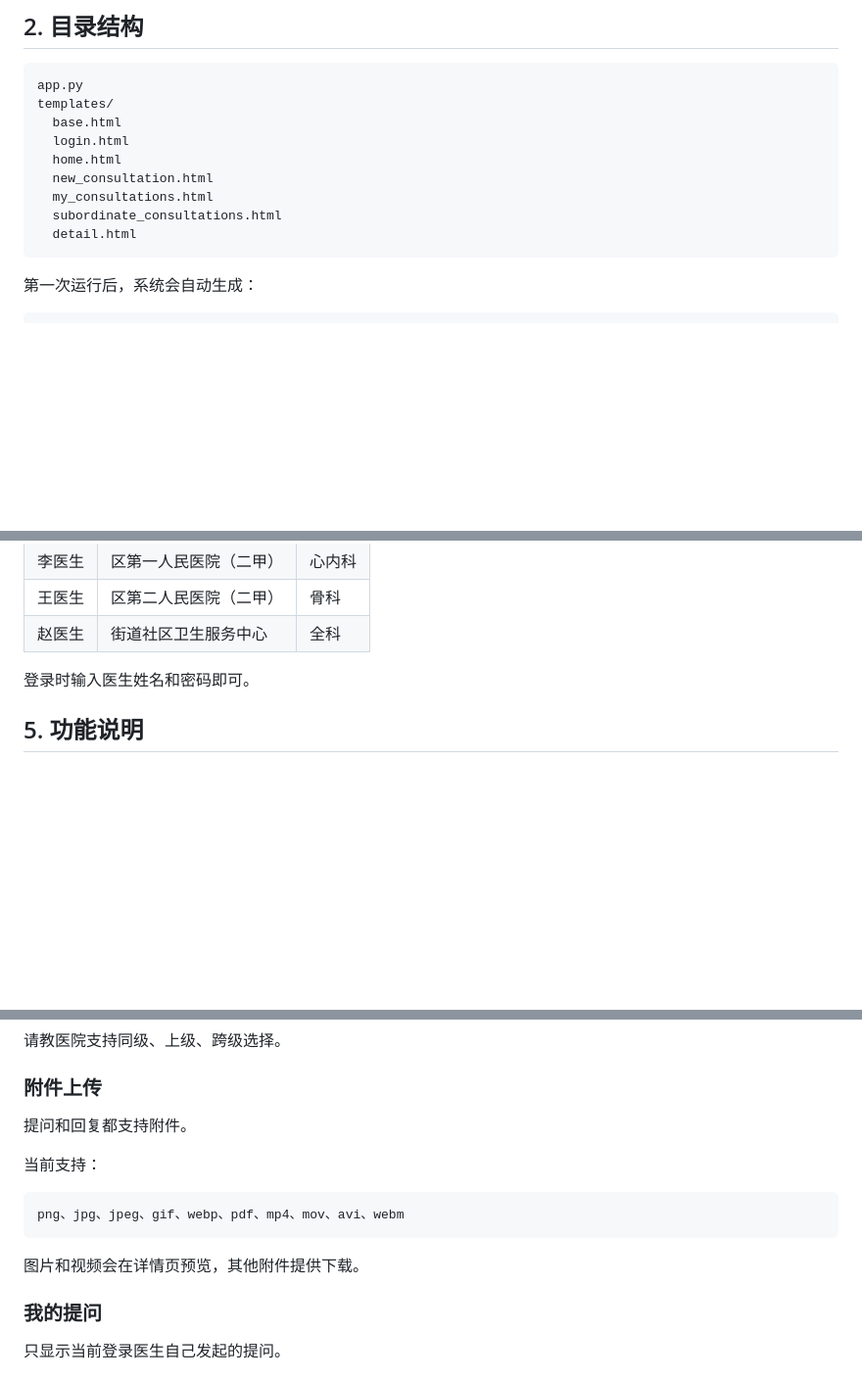
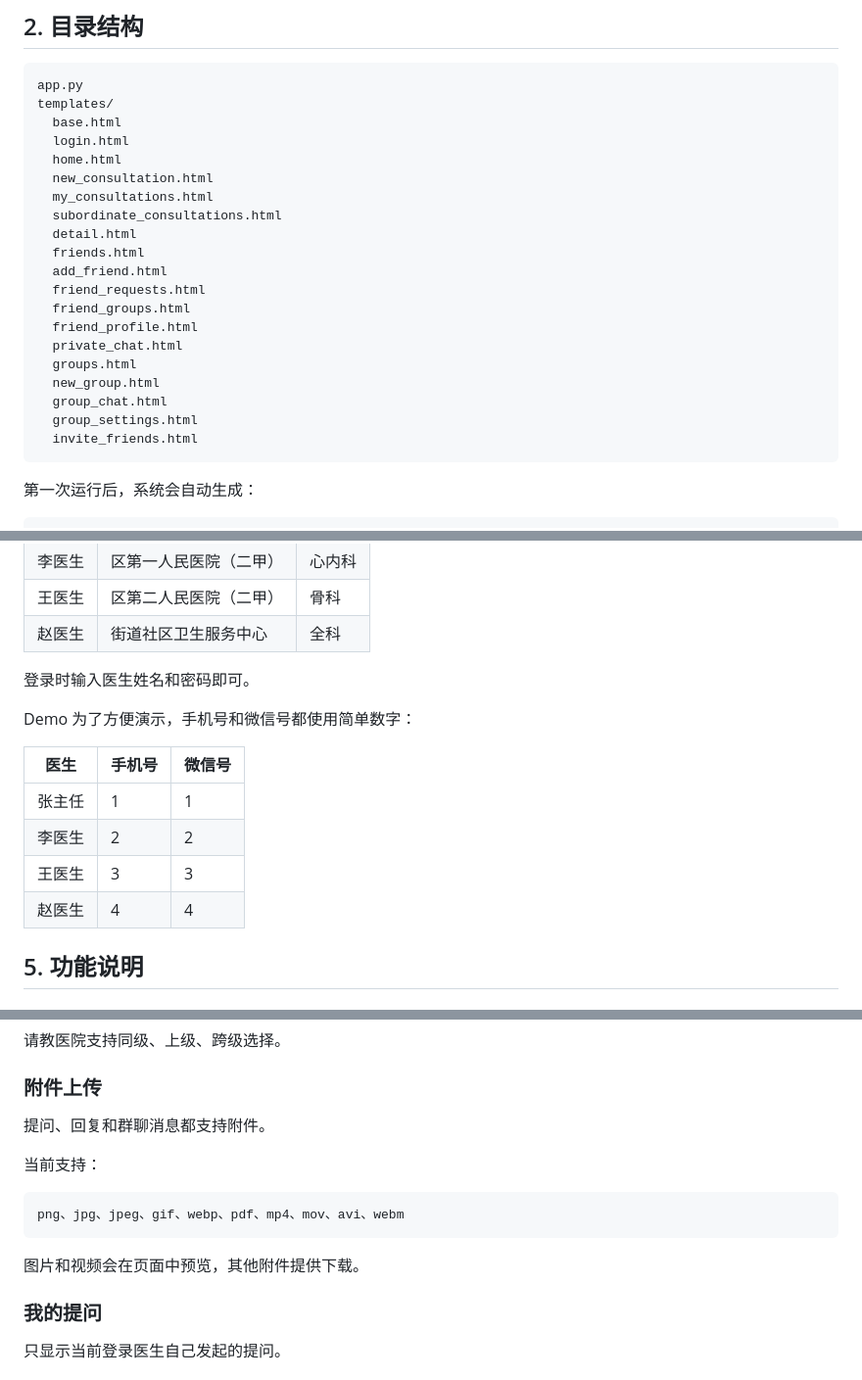
Before and after one commit to MAXdoHenry/-, a Markdown page: README.md, 3 parts joined by grey strips. Shown at 98% size. Drawn GitHub-style; blank space fills up the shorter version.

````diff
--- a/README.md
+++ b/README.md
@@ -34,6 +37,17 @@ templates/
   my_consultations.html
   subordinate_consultations.html
   detail.html
+  friends.html
+  add_friend.html
+  friend_requests.html
+  friend_groups.html
+  friend_profile.html
+  private_chat.html
+  groups.html
+  new_group.html
+  group_chat.html
+  group_settings.html
+  invite_friends.html
 ```
 
 第一次运行后，系统会自动生成：
@@ -113,6 +127,15 @@ http://192.168.x.x:5000
 
 登录时输入医生姓名和密码即可。
 
+Demo 为了方便演示，手机号和微信号都使用简单数字：
+
+| 医生 | 手机号 | 微信号 |
+|---|---|---|
+| 张主任 | 1 | 1 |
+| 李医生 | 2 | 2 |
+| 王医生 | 3 | 3 |
+| 赵医生 | 4 | 4 |
+
 ## 5. 功能说明
 
 ### 登录
@@ -145,7 +168,7 @@ http://192.168.x.x:5000
 
 ### 附件上传
 
-提问和回复都支持附件。
+提问、回复和群聊消息都支持附件。
 
 当前支持：
 
@@ -153,7 +176,7 @@ http://192.168.x.x:5000
 png、jpg、jpeg、gif、webp、pdf、mp4、mov、avi、webm
 ```
 
-图片和视频会在详情页预览，其他附件提供下载。
+图片和视频会在页面中预览，其他附件提供下载。
 
 ### 我的提问
 
````
Also changed, not shown: other parts of README.md (+89 -4 lines).
